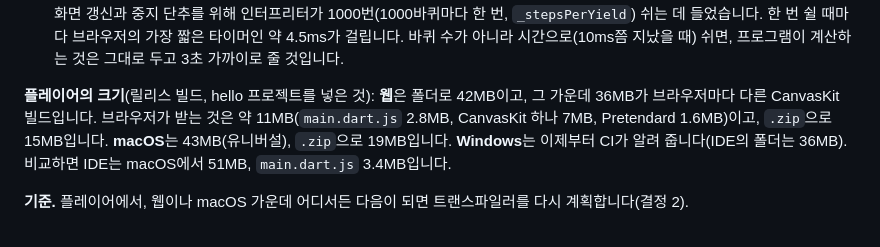
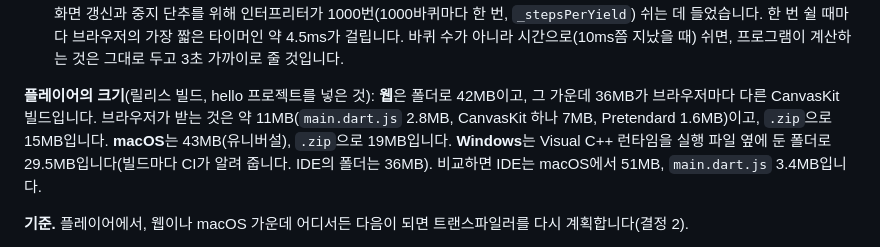
Before and after one commit to kooboom/gubasic, a Markdown page: docs/STAGE2_PLAN.ko.md, the part around the change. Drawn GitHub-style.

Commit message:
Record the player's size on Windows from CI
Co-Authored-By: Claude Opus 5.5 <noreply@anthropic.com>

```diff
--- a/docs/STAGE2_PLAN.ko.md
+++ b/docs/STAGE2_PLAN.ko.md
@@ -152,7 +152,7 @@ ROADMAP의 다른 2단계 항목(`LayoutMode`, `Handles`, `OptionButton`, 메뉴
 - **typing과 quiz의 한 단계는 한 프레임 이내입니다**(7~17ms). 사용자가 한 일이 다음 프레임에 보입니다. macOS에서 플레이어의 단계는 화면의 다음 프레임(60Hz에서 16.7ms)을 기다리고, IDE는 어차피 프레임을 그리고 있어 더 일찍 옵니다.
 - **느린 것은 백만 번 반복 하나뿐이고, 웹에서는 대부분 인터프리터 탓이 아닙니다.** 7.5초 가운데 3.0초가 인터프리터이고, 4.5초는 화면 갱신과 중지 단추를 위해 인터프리터가 1000번(1000바퀴마다 한 번, `_stepsPerYield`) 쉬는 데 들었습니다. 한 번 쉴 때마다 브라우저의 가장 짧은 타이머인 약 4.5ms가 걸립니다. 바퀴 수가 아니라 시간으로(10ms쯤 지났을 때) 쉬면, 프로그램이 계산하는 것은 그대로 두고 3초 가까이로 줄 것입니다.
 
-**플레이어의 크기**(릴리스 빌드, hello 프로젝트를 넣은 것): **웹**은 폴더로 42MB이고, 그 가운데 36MB가 브라우저마다 다른 CanvasKit 빌드입니다. 브라우저가 받는 것은 약 11MB(`main.dart.js` 2.8MB, CanvasKit 하나 7MB, Pretendard 1.6MB)이고, `.zip`으로 15MB입니다. **macOS**는 43MB(유니버설), `.zip`으로 19MB입니다. **Windows**는 이제부터 CI가 알려 줍니다(IDE의 폴더는 36MB). 비교하면 IDE는 macOS에서 51MB, `main.dart.js` 3.4MB입니다.
+**플레이어의 크기**(릴리스 빌드, hello 프로젝트를 넣은 것): **웹**은 폴더로 42MB이고, 그 가운데 36MB가 브라우저마다 다른 CanvasKit 빌드입니다. 브라우저가 받는 것은 약 11MB(`main.dart.js` 2.8MB, CanvasKit 하나 7MB, Pretendard 1.6MB)이고, `.zip`으로 15MB입니다. **macOS**는 43MB(유니버설), `.zip`으로 19MB입니다. **Windows**는 Visual C++ 런타임을 실행 파일 옆에 둔 폴더로 29.5MB입니다(빌드마다 CI가 알려 줍니다. IDE의 폴더는 36MB). 비교하면 IDE는 macOS에서 51MB, `main.dart.js` 3.4MB입니다.
 
 **기준.** 플레이어에서, 웹이나 macOS 가운데 어디서든 다음이 되면 트랜스파일러를 다시 계획합니다(결정 2).
 
```
Also changed, not shown: docs/STAGE2_PLAN.md (+1 -1 lines).
